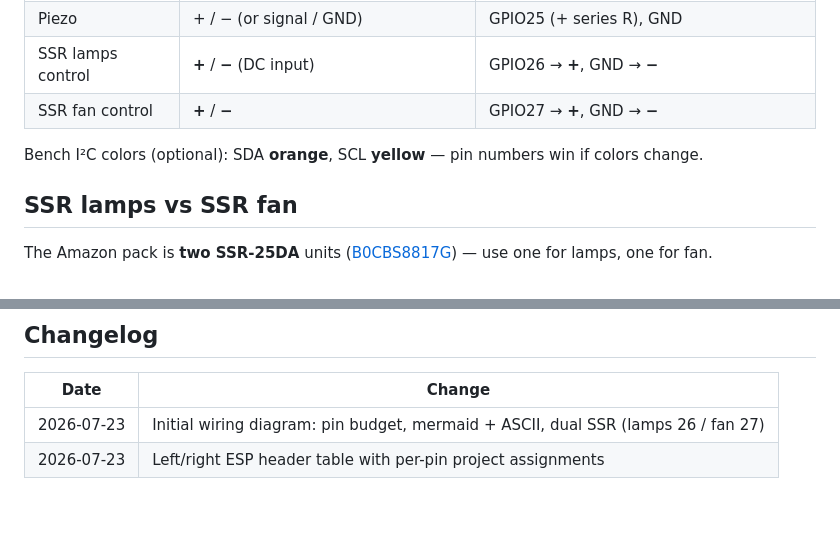
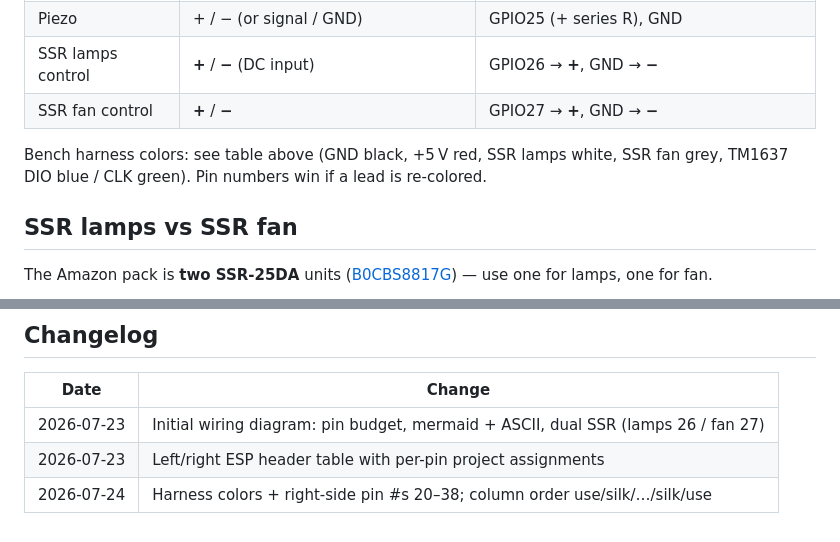
Before and after one commit to UserHackable/Phototherapy_Timer, a Markdown page: docs/wiring.md, 2 parts joined by grey strips. GitHub-like rendering.

```diff
--- a/docs/wiring.md
+++ b/docs/wiring.md
@@ -134,7 +145,7 @@ All UI modules stay on **0.1″ headers + female Dupont** for v1 ([front-panel.m
 | SSR lamps control | **+** / **−** (DC input) | GPIO26 → **+**, GND → **−** |
 | SSR fan control | **+** / **−** | GPIO27 → **+**, GND → **−** |
 
-Bench I²C colors (optional): SDA **orange**, SCL **yellow** — pin numbers win if colors change.
+Bench harness colors: see table above (GND black, +5 V red, SSR lamps white, SSR fan grey, TM1637 DIO blue / CLK green). Pin numbers win if a lead is re-colored.
 
 ## SSR lamps vs SSR fan
 
@@ -183,3 +194,4 @@ Confirm SSR terminal silk and ballast wiring against the stock unit before energ
 |------|--------|
 | 2026-07-23 | Initial wiring diagram: pin budget, mermaid + ASCII, dual SSR (lamps 26 / fan 27) |
 | 2026-07-23 | Left/right ESP header table with per-pin project assignments |
+| 2026-07-24 | Harness colors + right-side pin #s 20–38; column order use/silk/…/silk/use |
```
Also changed, not shown: other parts of docs/wiring.md (+34 -23 lines).
